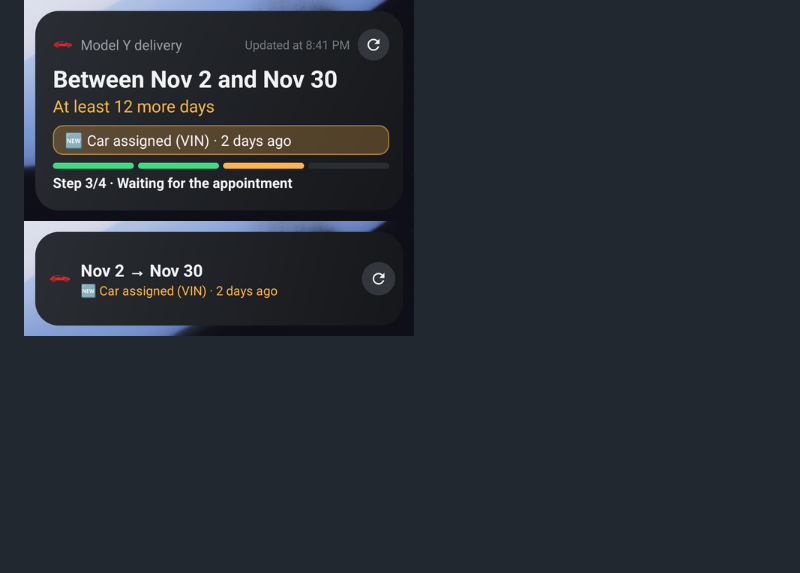
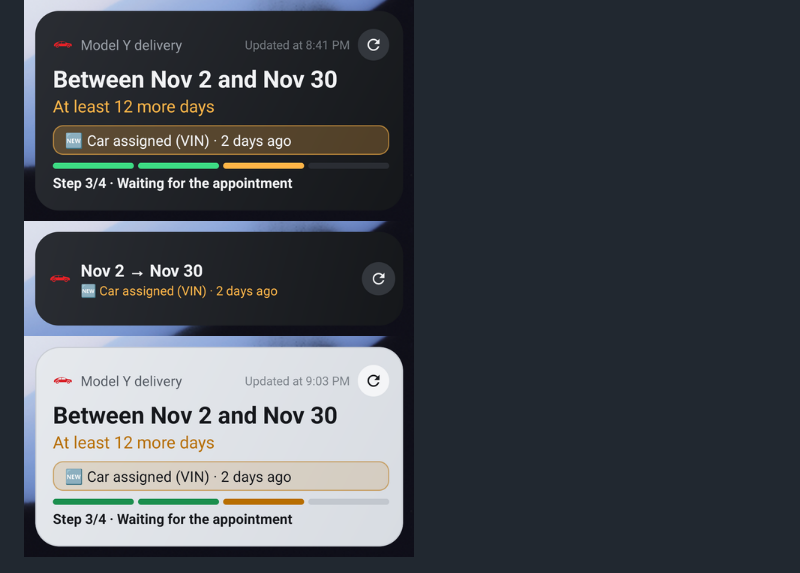
Before and after one commit to jogit/delivery-day, a Markdown page: README.md, the part around the change. Drawn GitHub-style; pictures changed too: docs/screenshots/widget-en-2rows-light.png (added); blank space fills up the shorter version.

```diff
--- a/README.md
+++ b/README.md
@@ -25,6 +25,7 @@ Available in English and French (follows the phone's language).
 <p>
   <img src="docs/screenshots/widget-en-2rows.png" width="390" alt="Home screen widget, two rows">
   <img src="docs/screenshots/widget-en-1row.png" width="390" alt="Home screen widget, one row">
+  <img src="docs/screenshots/widget-en-2rows-light.png" width="390" alt="Home screen widget, light theme">
 </p>
 <p>
   <img src="docs/screenshots/notification-en.png" width="390" alt="Notification: VIN assigned and delivery window changed">
```
Also changed, not shown: CHANGELOG.md (+2 -0 lines), README.fr.md (+1 -0 lines), docs/screenshots/widget-fr-2rows-light.png (added), 9 other files.
